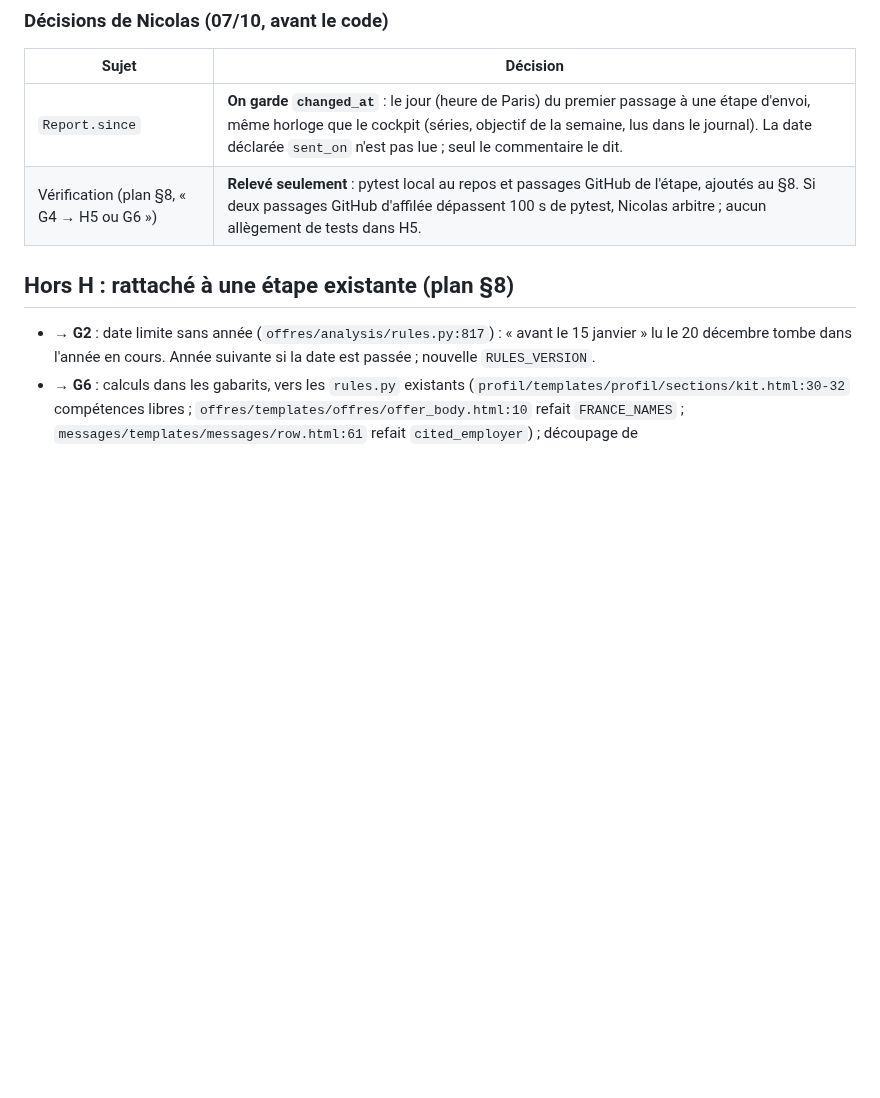
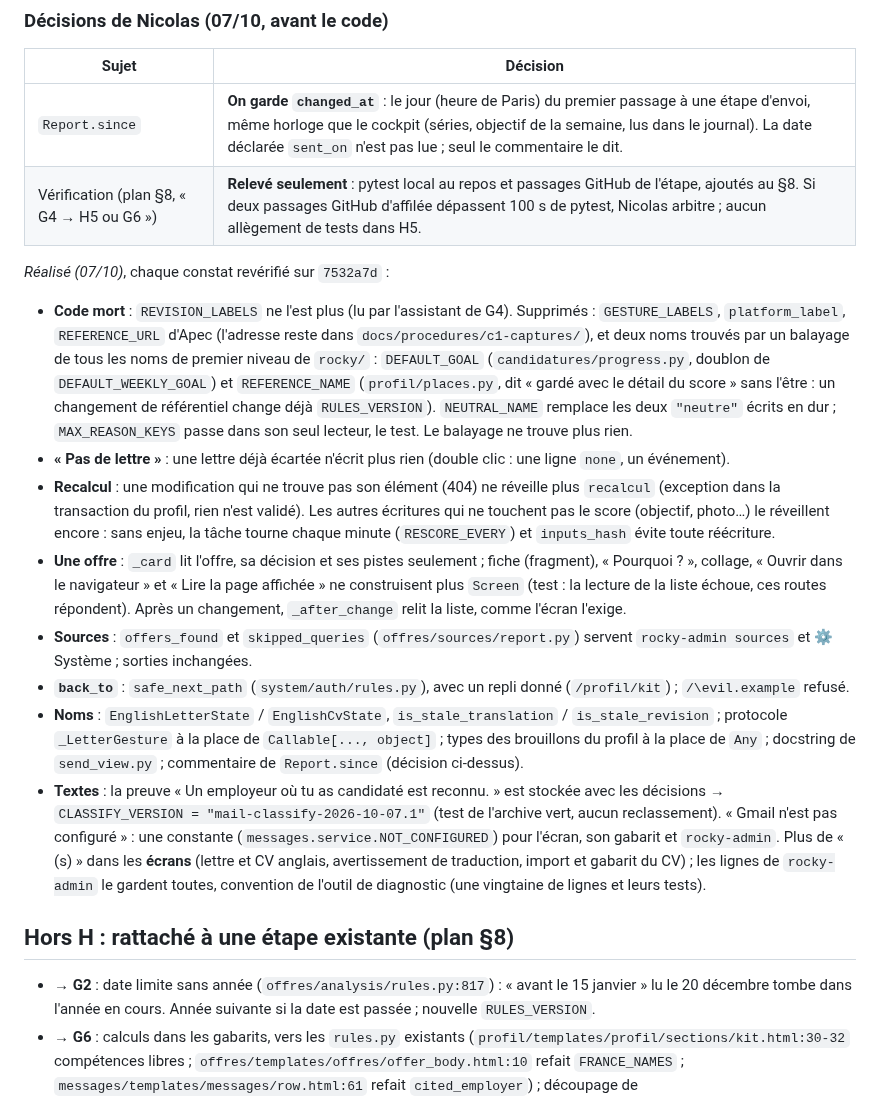
Before and after one commit to nicolasbour2018-dot/Rocky_assistant_job, a Markdown page: docs/decisions/H-revue-code.md, the part around the change. Rendered like a GitHub page; blank space fills up the shorter version.

Commit message:
docs(H5): record what the step did
Co-Authored-By: Claude Opus 5.5 <noreply@anthropic.com>

```diff
--- a/docs/decisions/H-revue-code.md
+++ b/docs/decisions/H-revue-code.md
@@ -259,6 +259,32 @@ Règles d'agent, AGENTS §4 et plan §3 : « ce qu'un module donne aux autres es
 | `Report.since` | **On garde `changed_at`** : le jour (heure de Paris) du premier passage à une étape d'envoi, même horloge que le cockpit (séries, objectif de la semaine, lus dans le journal). La date déclarée `sent_on` n'est pas lue ; seul le commentaire le dit. |
 | Vérification (plan §8, « G4 → H5 ou G6 ») | **Relevé seulement** : pytest local au repos et passages GitHub de l'étape, ajoutés au §8. Si deux passages GitHub d'affilée dépassent 100 s de pytest, Nicolas arbitre ; aucun allègement de tests dans H5. |
 
+*Réalisé (07/10)*, chaque constat revérifié sur `7532a7d` :
+- **Code mort** : `REVISION_LABELS` ne l'est plus (lu par l'assistant de G4). Supprimés : `GESTURE_LABELS`,
+  `platform_label`, `REFERENCE_URL` d'Apec (l'adresse reste dans `docs/procedures/c1-captures/`), et deux noms trouvés par
+  un balayage de tous les noms de premier niveau de `rocky/` : `DEFAULT_GOAL` (`candidatures/progress.py`, doublon de
+  `DEFAULT_WEEKLY_GOAL`) et `REFERENCE_NAME` (`profil/places.py`, dit « gardé avec le détail du score » sans l'être : un
+  changement de référentiel change déjà `RULES_VERSION`). `NEUTRAL_NAME` remplace les deux `"neutre"` écrits en dur ;
+  `MAX_REASON_KEYS` passe dans son seul lecteur, le test. Le balayage ne trouve plus rien.
+- **« Pas de lettre »** : une lettre déjà écartée n'écrit plus rien (double clic : une ligne `none`, un événement).
+- **Recalcul** : une modification qui ne trouve pas son élément (404) ne réveille plus `recalcul` (exception dans la
+  transaction du profil, rien n'est validé). Les autres écritures qui ne touchent pas le score (objectif, photo…) le
+  réveillent encore : sans enjeu, la tâche tourne chaque minute (`RESCORE_EVERY`) et `inputs_hash` évite toute réécriture.
+- **Une offre** : `_card` lit l'offre, sa décision et ses pistes seulement ; fiche (fragment), « Pourquoi ? », collage,
+  « Ouvrir dans le navigateur » et « Lire la page affichée » ne construisent plus `Screen` (test : la lecture de la
+  liste échoue, ces routes répondent). Après un changement, `_after_change` relit la liste, comme l'écran l'exige.
+- **Sources** : `offers_found` et `skipped_queries` (`offres/sources/report.py`) servent `rocky-admin sources` et
+  ⚙️ Système ; sorties inchangées.
+- **`back_to`** : `safe_next_path` (`system/auth/rules.py`), avec un repli donné (`/profil/kit`) ; `/\evil.example` refusé.
+- **Noms** : `EnglishLetterState` / `EnglishCvState`, `is_stale_translation` / `is_stale_revision` ; protocole
+  `_LetterGesture` à la place de `Callable[..., object]` ; types des brouillons du profil à la place de `Any` ;
+  docstring de `send_view.py` ; commentaire de `Report.since` (décision ci-dessus).
+- **Textes** : la preuve « Un employeur où tu as candidaté est reconnu. » est stockée avec les décisions →
+  `CLASSIFY_VERSION = "mail-classify-2026-10-07.1"` (test de l'archive vert, aucun reclassement). « Gmail n'est pas
+  configuré » : une constante (`messages.service.NOT_CONFIGURED`) pour l'écran, son gabarit et `rocky-admin`. Plus de
+  « (s) » dans les **écrans** (lettre et CV anglais, avertissement de traduction, import et gabarit du CV) ; les lignes
+  de `rocky-admin` le gardent toutes, convention de l'outil de diagnostic (une vingtaine de lignes et leurs tests).
+
 ## Hors H : rattaché à une étape existante (plan §8)
 
 - **→ G2** : date limite sans année (`offres/analysis/rules.py:817`) : « avant le 15 janvier » lu le 20 décembre
```
